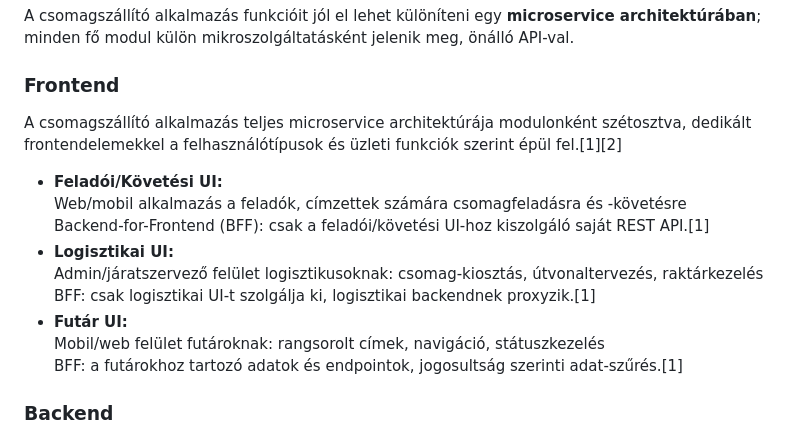
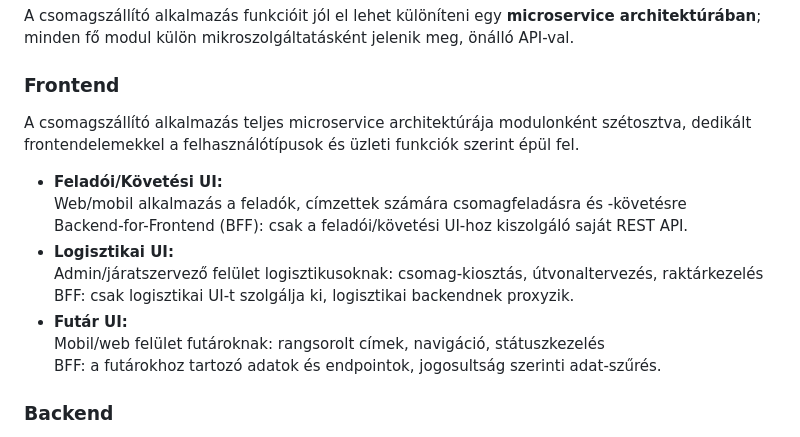
Before and after one commit to mackmarton/micro-futar, a Markdown page: README.md, the part around the change. GitHub-like rendering.

Commit message:
Fix formatting issues in README.md

```diff
--- a/README.md
+++ b/README.md
@@ -27,17 +27,17 @@
 A csomagszállító alkalmazás funkcióit jól el lehet különíteni egy **microservice architektúrában**; minden fő modul külön mikroszolgáltatásként jelenik meg, önálló API-val.
 
 ### Frontend
-A csomagszállító alkalmazás teljes microservice architektúrája modulonként szétosztva, dedikált frontendelemekkel a felhasználótípusok és üzleti funkciók szerint épül fel.[1][2]
+A csomagszállító alkalmazás teljes microservice architektúrája modulonként szétosztva, dedikált frontendelemekkel a felhasználótípusok és üzleti funkciók szerint épül fel.
 
 - **Feladói/Követési UI:**
   Web/mobil alkalmazás a feladók, címzettek számára csomagfeladásra és -követésre
-  Backend-for-Frontend (BFF): csak a feladói/követési UI-hoz kiszolgáló saját REST API.[1]
+  Backend-for-Frontend (BFF): csak a feladói/követési UI-hoz kiszolgáló saját REST API.
 - **Logisztikai UI:**
   Admin/járatszervező felület logisztikusoknak: csomag-kiosztás, útvonaltervezés, raktárkezelés
-  BFF: csak logisztikai UI-t szolgálja ki, logisztikai backendnek proxyzik.[1]
+  BFF: csak logisztikai UI-t szolgálja ki, logisztikai backendnek proxyzik.
 - **Futár UI:**
   Mobil/web felület futároknak: rangsorolt címek, navigáció, státuszkezelés
-  BFF: a futárokhoz tartozó adatok és endpointok, jogosultság szerinti adat-szűrés.[1]
+  BFF: a futárokhoz tartozó adatok és endpointok, jogosultság szerinti adat-szűrés.
 
 ### Backend
 
```
